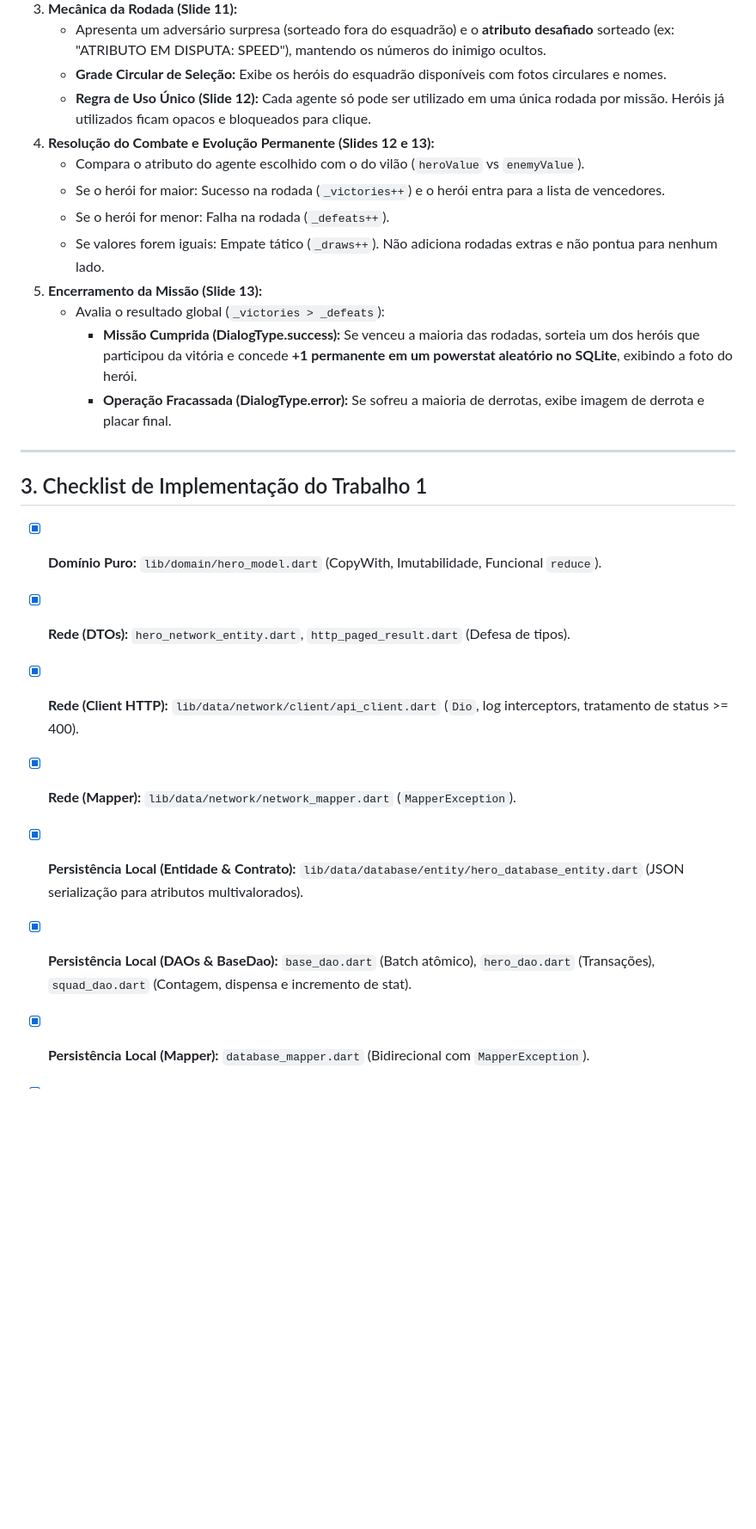
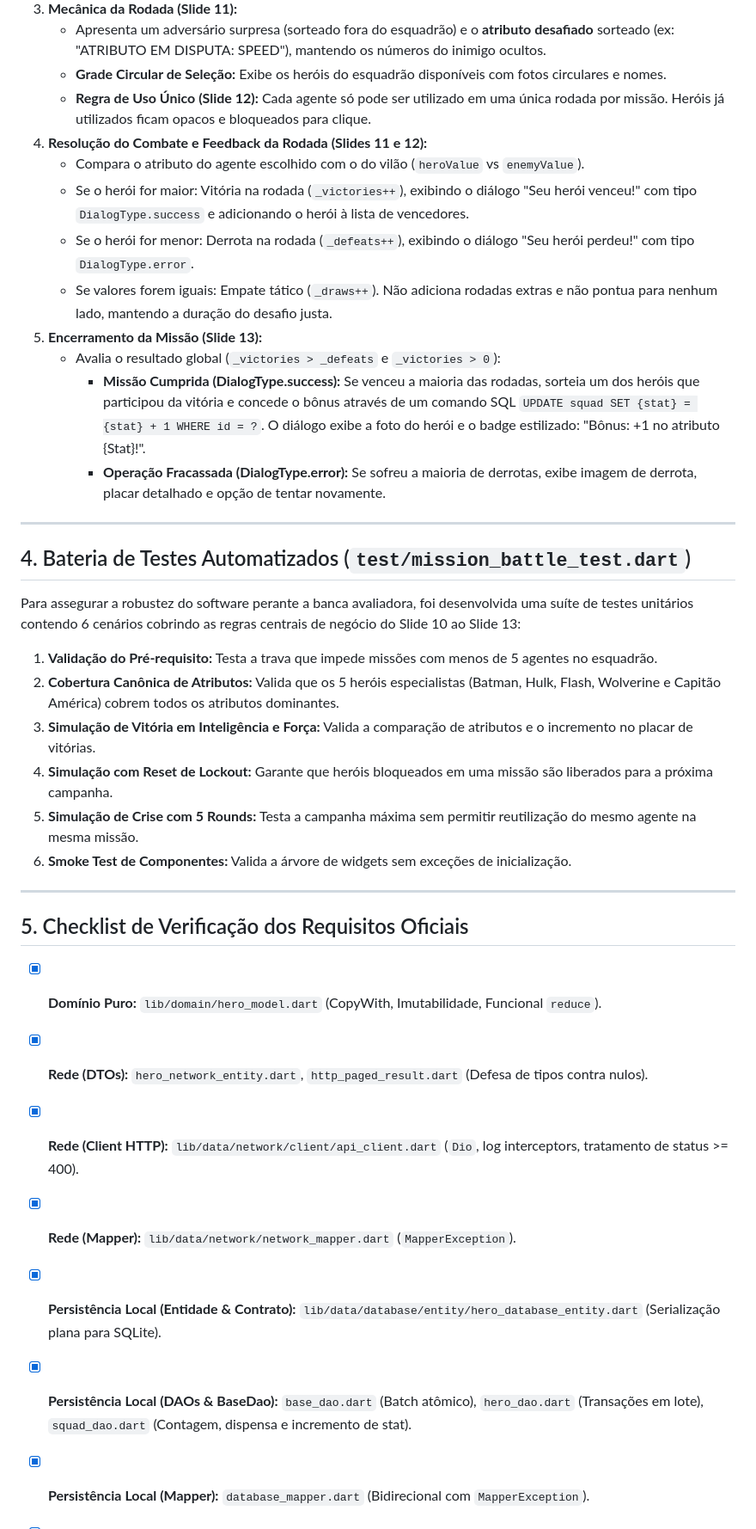
Before and after one commit to NatanaelLucasBS/call-hero-pdm, a Markdown page: GUIA_ENTREVISTA_TECNICA.md, the part around one of its changes. Shown at 86% size. Drawn GitHub-style; blank space fills up the shorter version.

Commit message:
docs: atualiza guia de entrevista técnica com correlação direta das aulas do professor Taniro

```diff
--- a/GUIA_ENTREVISTA_TECNICA.md
+++ b/GUIA_ENTREVISTA_TECNICA.md
@@ -328,26 +345,38 @@ Sala de crise e sistema de combate tático:
    - Apresenta um adversário surpresa (sorteado fora do esquadrão) e o **atributo desafiado** sorteado (ex: "ATRIBUTO EM DISPUTA: SPEED"), mantendo os números do inimigo ocultos.
    - **Grade Circular de Seleção:** Exibe os heróis do esquadrão disponíveis com fotos circulares e nomes.
    - **Regra de Uso Único (Slide 12):** Cada agente só pode ser utilizado em uma única rodada por missão. Heróis já utilizados ficam opacos e bloqueados para clique.
-4. **Resolução do Combate e Evolução Permanente (Slides 12 e 13):**
+4. **Resolução do Combate e Feedback da Rodada (Slides 11 e 12):**
    - Compara o atributo do agente escolhido com o do vilão (`heroValue` vs `enemyValue`).
-   - Se o herói for maior: Sucesso na rodada (`_victories++`) e o herói entra para a lista de vencedores.
-   - Se o herói for menor: Falha na rodada (`_defeats++`).
-   - Se valores forem iguais: Empate tático (`_draws++`). Não adiciona rodadas extras e não pontua para nenhum lado.
+   - Se o herói for maior: Vitória na rodada (`_victories++`), exibindo o diálogo "Seu herói venceu!" com tipo `DialogType.success` e adicionando o herói à lista de vencedores.
+   - Se o herói for menor: Derrota na rodada (`_defeats++`), exibindo o diálogo "Seu herói perdeu!" com tipo `DialogType.error`.
+   - Se valores forem iguais: Empate tático (`_draws++`). Não adiciona rodadas extras e não pontua para nenhum lado, mantendo a duração do desafio justa.
 5. **Encerramento da Missão (Slide 13):**
-   - Avalia o resultado global (`_victories > _defeats`):
-     - **Missão Cumprida (DialogType.success):** Se venceu a maioria das rodadas, sorteia um dos heróis que participou da vitória e concede **+1 permanente em um powerstat aleatório no SQLite**, exibindo a foto do herói.
-     - **Operação Fracassada (DialogType.error):** Se sofreu a maioria de derrotas, exibe imagem de derrota e placar final.
+   - Avalia o resultado global (`_victories > _defeats` e `_victories > 0`):
+     - **Missão Cumprida (DialogType.success):** Se venceu a maioria das rodadas, sorteia um dos heróis que participou da vitória e concede o bônus através de um comando SQL `UPDATE squad SET {stat} = {stat} + 1 WHERE id = ?`. O diálogo exibe a foto do herói e o badge estilizado: "Bônus: +1 no atributo {Stat}!".
+     - **Operação Fracassada (DialogType.error):** Se sofreu a maioria de derrotas, exibe imagem de derrota, placar detalhado e opção de tentar novamente.
 
 ---
 
-## 3. Checklist de Implementação do Trabalho 1
+## 4. Bateria de Testes Automatizados (`test/mission_battle_test.dart`)
+
+Para assegurar a robustez do software perante a banca avaliadora, foi desenvolvida uma suíte de testes unitários contendo 6 cenários cobrindo as regras centrais de negócio do Slide 10 ao Slide 13:
+1. **Validação do Pré-requisito:** Testa a trava que impede missões com menos de 5 agentes no esquadrão.
+2. **Cobertura Canônica de Atributos:** Valida que os 5 heróis especialistas (Batman, Hulk, Flash, Wolverine e Capitão América) cobrem todos os atributos dominantes.
+3. **Simulação de Vitória em Inteligência e Força:** Valida a comparação de atributos e o incremento no placar de vitórias.
+4. **Simulação com Reset de Lockout:** Garante que heróis bloqueados em uma missão são liberados para a próxima campanha.
+5. **Simulação de Crise com 5 Rounds:** Testa a campanha máxima sem permitir reutilização do mesmo agente na mesma missão.
+6. **Smoke Test de Componentes:** Valida a árvore de widgets sem exceções de inicialização.
+
+---
+
+## 5. Checklist de Verificação dos Requisitos Oficiais
 
 - [x] **Domínio Puro:** `lib/domain/hero_model.dart` (CopyWith, Imutabilidade, Funcional `reduce`).
-- [x] **Rede (DTOs):** `hero_network_entity.dart`, `http_paged_result.dart` (Defesa de tipos).
+- [x] **Rede (DTOs):** `hero_network_entity.dart`, `http_paged_result.dart` (Defesa de tipos contra nulos).
 - [x] **Rede (Client HTTP):** `lib/data/network/client/api_client.dart` (`Dio`, log interceptors, tratamento de status >= 400).
 - [x] **Rede (Mapper):** `lib/data/network/network_mapper.dart` (`MapperException`).
-- [x] **Persistência Local (Entidade & Contrato):** `lib/data/database/entity/hero_database_entity.dart` (JSON serialização para atributos multivalorados).
-- [x] **Persistência Local (DAOs & BaseDao):** `base_dao.dart` (Batch atômico), `hero_dao.dart` (Transações), `squad_dao.dart` (Contagem, dispensa e incremento de stat).
+- [x] **Persistência Local (Entidade & Contrato):** `lib/data/database/entity/hero_database_entity.dart` (Serialização plana para SQLite).
+- [x] **Persistência Local (DAOs & BaseDao):** `base_dao.dart` (Batch atômico), `hero_dao.dart` (Transações em lote), `squad_dao.dart` (Contagem, dispensa e incremento de stat).
 - [x] **Persistência Local (Mapper):** `database_mapper.dart` (Bidirecional com `MapperException`).
 - [x] **Repositório (Offline-First):** `hero_repository.dart` e `hero_repository_impl.dart` (Cache de heróis, controle de 15 agentes e evolução).
 - [x] **Injeção de Dependências:** `configure_providers.dart` (Provider com suporte multi-plataforma).
```
Also changed, not shown: other parts of GUIA_ENTREVISTA_TECNICA.md (+22 -5 lines).
